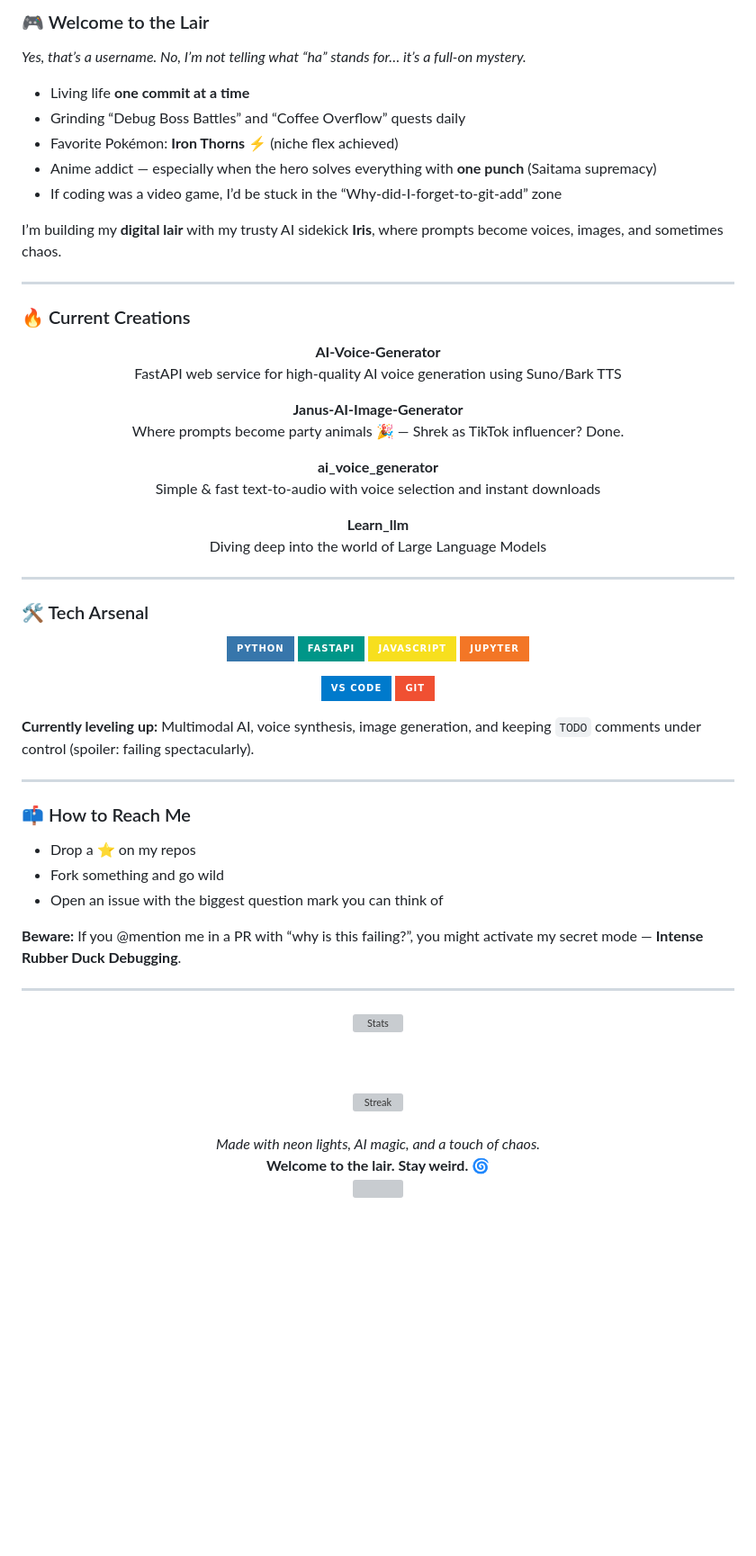
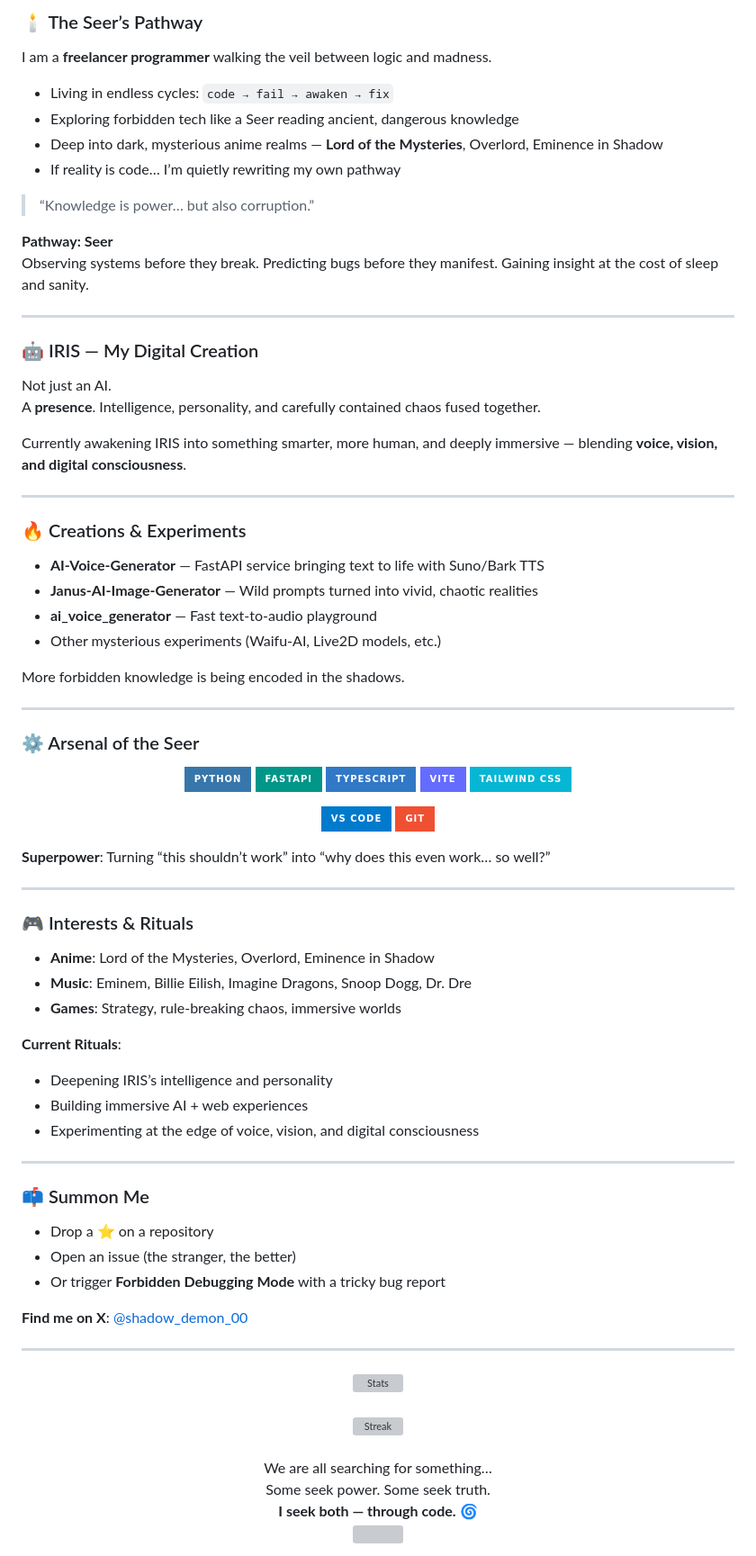
Before and after one commit to ha466/ha466, a Markdown page: readme.md, the part around one of its changes. Shown at 90% size. Drawn GitHub-style; badges without logos; blank space fills up the shorter version; grey boxes are pictures that could not be loaded.

```diff
--- a/readme.md
+++ b/readme.md
@@ -12,65 +16,81 @@
 
 <br>
 
-### 🎮 Welcome to the Lair
+### 🕯️ The Seer’s Pathway
 
-*Yes, that’s a username. No, I’m not telling what “ha” stands for… it’s a full-on mystery.*
+I am a **freelancer programmer** walking the veil between logic and madness.
 
-- Living life **one commit at a time**
-- Grinding “Debug Boss Battles” and “Coffee Overflow” quests daily
-- Favorite Pokémon: **Iron Thorns** ⚡ (niche flex achieved)
-- Anime addict — especially when the hero solves everything with **one punch** (Saitama supremacy)
-- If coding was a video game, I’d be stuck in the “Why-did-I-forget-to-git-add” zone
+- Living in endless cycles: `code → fail → awaken → fix`
+- Exploring forbidden tech like a Seer reading ancient, dangerous knowledge
+- Deep into dark, mysterious anime realms — **Lord of the Mysteries**, Overlord, Eminence in Shadow
+- If reality is code… I’m quietly rewriting my own pathway
 
-I’m building my **digital lair** with my trusty AI sidekick **Iris**, where prompts become voices, images, and sometimes chaos.
+> “Knowledge is power… but also corruption.”
+
+**Pathway: Seer**
+Observing systems before they break. Predicting bugs before they manifest. Gaining insight at the cost of sleep and sanity.
 
 ---
 
-### 🔥 Current Creations
+### 🤖 IRIS — My Digital Creation
 
-<div align="center">
+Not just an AI.
+A **presence**. Intelligence, personality, and carefully contained chaos fused together.
 
-**AI-Voice-Generator**
-FastAPI web service for high-quality AI voice generation using Suno/Bark TTS
-
-**Janus-AI-Image-Generator**
-Where prompts become party animals 🎉 — Shrek as TikTok influencer? Done.
-
-**ai_voice_generator**
-Simple & fast text-to-audio with voice selection and instant downloads
-
-**Learn_llm**
-Diving deep into the world of Large Language Models
-
-</div>
+Currently awakening IRIS into something smarter, more human, and deeply immersive — blending **voice, vision, and digital consciousness**.
 
 ---
 
-### 🛠️ Tech Arsenal
+### 🔥 Creations & Experiments
+
+- **AI-Voice-Generator** — FastAPI service bringing text to life with Suno/Bark TTS
+- **Janus-AI-Image-Generator** — Wild prompts turned into vivid, chaotic realities
+- **ai_voice_generator** — Fast text-to-audio playground
+- Other mysterious experiments (Waifu-AI, Live2D models, etc.)
+
+More forbidden knowledge is being encoded in the shadows.
+
+---
+
+### ⚙️ Arsenal of the Seer
 
 <div align="center">
 
 ![Python](https://img.shields.io/badge/Python-3776AB?style=for-the-badge&logo=python&logoColor=white)
 ![FastAPI](https://img.shields.io/badge/FastAPI-009688?style=for-the-badge&logo=fastapi&logoColor=white)
-![JavaScript](https://img.shields.io/badge/JavaScript-F7DF1E?style=for-the-badge&logo=javascript&logoColor=black)
-![Jupyter](https://img.shields.io/badge/Jupyter-F37626?style=for-the-badge&logo=jupyter&logoColor=white)
+![TypeScript](https://img.shields.io/badge/TypeScript-3178C6?style=for-the-badge&logo=typescript&logoColor=white)
+![Vite](https://img.shields.io/badge/Vite-646CFF?style=for-the-badge&logo=vite&logoColor=white)
+![Tailwind](https://img.shields.io/badge/Tailwind%20CSS-06B6D4?style=for-the-badge&logo=tailwindcss&logoColor=white)
 
 ![VS%20Code](https://img.shields.io/badge/VS%20Code-007ACC?style=for-the-badge&logo=visual-studio-code&logoColor=white)
 ![Git](https://img.shields.io/badge/Git-F05032?style=for-the-badge&logo=git&logoColor=white)
 
 </div>
 
-**Currently leveling up:** Multimodal AI, voice synthesis, image generation, and keeping `TODO` comments under control (spoiler: failing spectacularly).
+**Superpower**: Turning “this shouldn’t work” into “why does this even work… so well?”
 
 ---
 
-### 📫 How to Reach Me
+### 🎮 Interests & Rituals
 
-- Drop a ⭐ on my repos
-- Fork something and go wild
-- Open an issue with the biggest question mark you can think of
+- **Anime**: Lord of the Mysteries, Overlord, Eminence in Shadow
+- **Music**: Eminem, Billie Eilish, Imagine Dragons, Snoop Dogg, Dr. Dre
+- **Games**: Strategy, rule-breaking chaos, immersive worlds
 
-**Beware:** If you @mention me in a PR with “why is this failing?”, you might activate my secret mode — **Intense Rubber Duck Debugging**.
+**Current Rituals**:
+- Deepening IRIS’s intelligence and personality
+- Building immersive AI + web experiences
+- Experimenting at the edge of voice, vision, and digital consciousness
+
+---
+
+### 📫 Summon Me
+
+- Drop a ⭐ on a repository
+- Open an issue (the stranger, the better)
+- Or trigger **Forbidden Debugging Mode** with a tricky bug report
+
+**Find me on X**: [@shadow_demon_00](https://x.com/shadow_demon_00)
 
 ---
 
@@ -84,9 +102,10 @@ Diving deep into the world of Large Language Models
 
 <br>
 
-<div align="center">
-  <i>Made with neon lights, AI magic, and a touch of chaos.</i><br>
-  <strong>Welcome to the lair. Stay weird. 🌀</strong>
+<div align="center" style="background: linear-gradient(90deg, #00F5FF, #7B2CBF, #FF00C1); -webkit-background-clip: text; -webkit-text-fill-color: transparent; font-style: italic; font-size: 1.1em;">
+  We are all searching for something…<br>
+  Some seek power. Some seek truth.<br>
+  <strong>I seek both — through code.</strong> 🌀
 </div>
 
 <div align="center">
```
Also changed, not shown: other parts of readme.md (+10 -8 lines).
